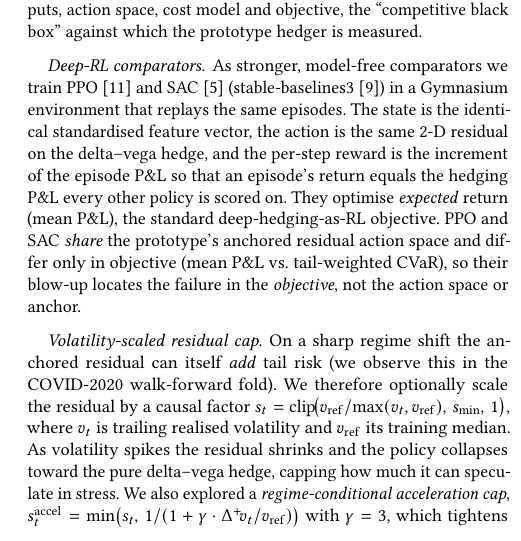
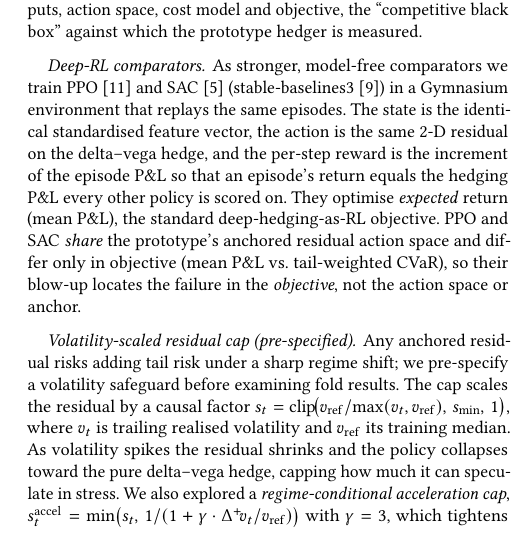
Before and after one commit to nl2992/ICAIF_interpretable-vol-surface-hedger, a LaTeX paper (paper/main.tex): part of one column of page 4 of 8, cut so that both start at the same text. Compiled offline with pdfLaTeX.

Commit message:
body: cap described as pre-specified safeguard (T2.4)
§Method paragraph now reads "we pre-specify a volatility safeguard before
examining fold results" rather than "we therefore optionally scale" which
read as post-hoc. Abstract "pre-registered cap" is now backed by body text.

```diff
--- a/paper/main.tex
+++ b/paper/main.tex
@@ -330,9 +330,9 @@ hedging P\&L every other policy is scored on. They optimise \emph{expected} retu
 objective (mean P\&L vs.\ tail-weighted CVaR), so their blow-up locates the failure in
 the \emph{objective}, not the action space or anchor.
 
-\paragraph{Volatility-scaled residual cap} On a sharp regime shift the anchored
-residual can itself \emph{add} tail risk (we observe this in the COVID-2020
-walk-forward fold). We therefore optionally scale the residual by a causal factor
+\paragraph{Volatility-scaled residual cap (pre-specified)} Any anchored residual
+risks adding tail risk under a sharp regime shift; we pre-specify a volatility
+safeguard before examining fold results. The cap scales the residual by a causal factor
 $s_t = \mathrm{clip}\!\big(v_{\mathrm{ref}} / \max(v_t, v_{\mathrm{ref}}),\, s_{\min},\, 1\big)$,
 where $v_t$ is trailing realised volatility and $v_{\mathrm{ref}}$ its training
 median. As volatility spikes the residual shrinks and the policy collapses toward
```
Also changed, not shown: paper/main.pdf.
